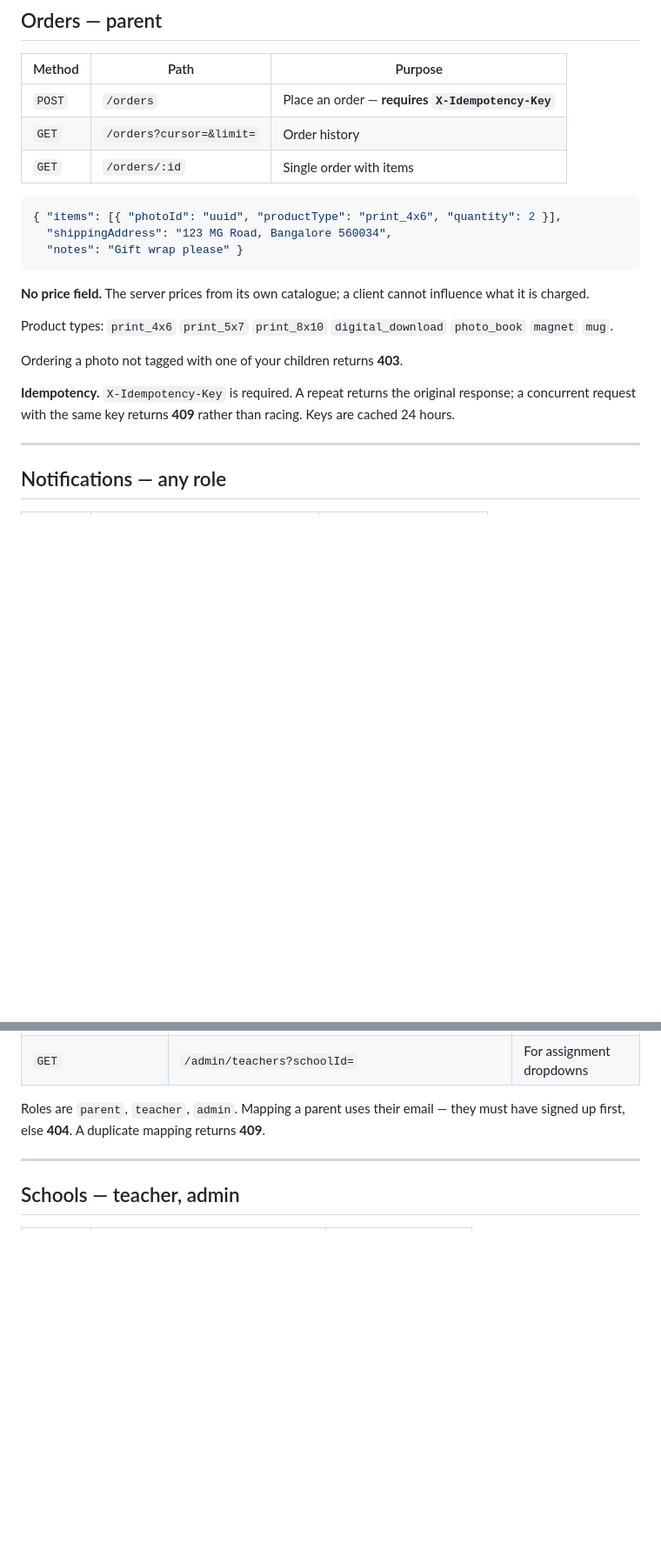
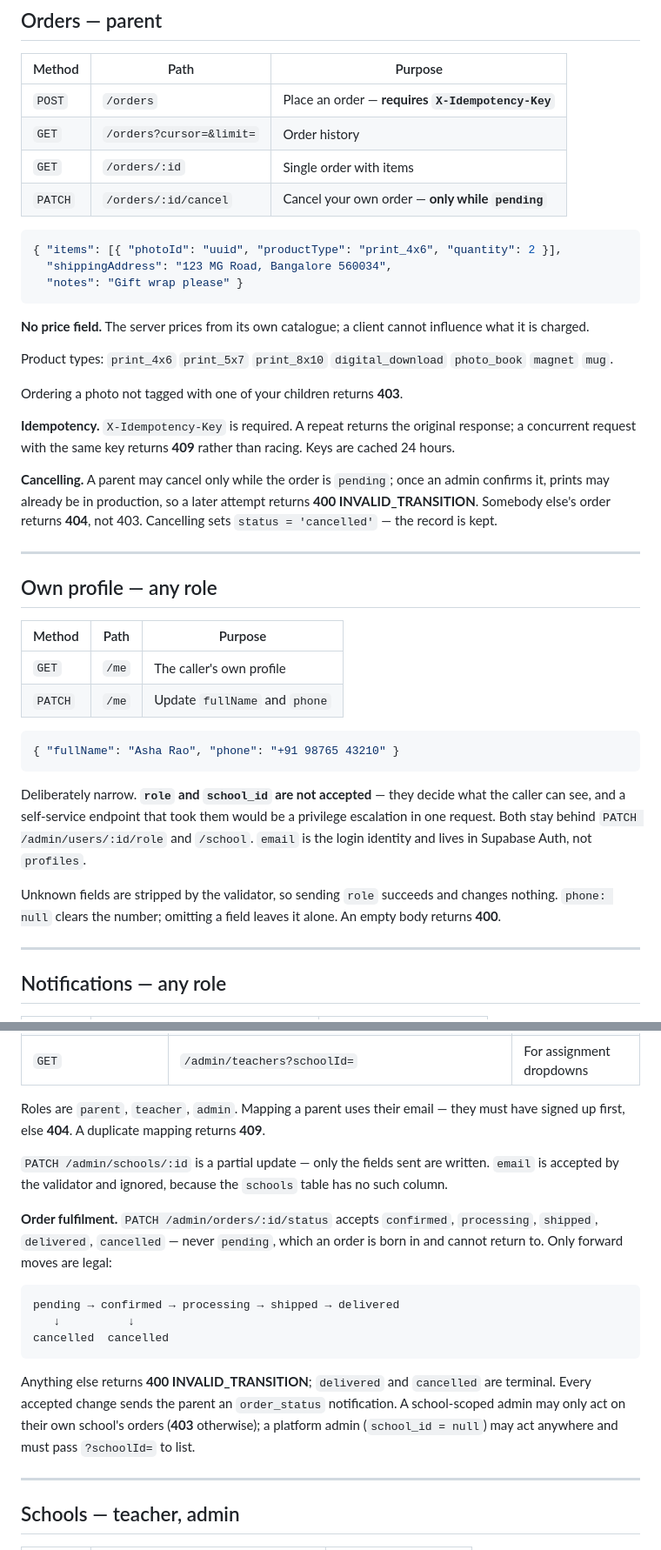
Before and after one commit to vexora-0/hive, a Markdown page: docs/api.md, 2 parts joined by grey strips. Shown at 87% size. Rendered like a GitHub page; blank space fills up the shorter version.

Commit message:
docs(api): document the lifecycle endpoints
Seven new endpoints: photo archive and untag, order cancel, the admin
fulfilment pair, school update, and GET/PATCH /me.

Records the things a caller cannot infer from the path — that archiving is
a soft delete and why, the legal status transitions, and that PATCH /me
silently ignores role and school_id rather than rejecting them.

Co-Authored-By: Claude Opus 5 (1M context) <noreply@anthropic.com>

````diff
--- a/docs/api.md
+++ b/docs/api.md
@@ -108,6 +119,7 @@ children, rather than 403, so the response does not confirm it exists.
 | `POST` | `/orders` | Place an order — **requires `X-Idempotency-Key`** |
 | `GET` | `/orders?cursor=&limit=` | Order history |
 | `GET` | `/orders/:id` | Single order with items |
+| `PATCH` | `/orders/:id/cancel` | Cancel your own order — **only while `pending`** |
 
 ```json
 { "items": [{ "photoId": "uuid", "productType": "print_4x6", "quantity": 2 }],
@@ -126,6 +138,34 @@ Ordering a photo not tagged with one of your children returns **403**.
 **Idempotency.** `X-Idempotency-Key` is required. A repeat returns the original
 response; a concurrent request with the same key returns **409** rather than
 racing. Keys are cached 24 hours.
+
+**Cancelling.** A parent may cancel only while the order is `pending`; once an
+admin confirms it, prints may already be in production, so a later attempt
+returns **400 INVALID_TRANSITION**. Somebody else's order returns **404**, not
+403. Cancelling sets `status = 'cancelled'` — the record is kept.
+
+---
+
+## Own profile — any role
+
+| Method | Path | Purpose |
+|---|---|---|
+| `GET` | `/me` | The caller's own profile |
+| `PATCH` | `/me` | Update `fullName` and `phone` |
+
+```json
+{ "fullName": "Asha Rao", "phone": "+91 98765 43210" }
+```
+
+Deliberately narrow. **`role` and `school_id` are not accepted** — they decide
+what the caller can see, and a self-service endpoint that took them would be a
+privilege escalation in one request. Both stay behind
+`PATCH /admin/users/:id/role` and `/school`. `email` is the login identity and
+lives in Supabase Auth, not `profiles`.
+
+Unknown fields are stripped by the validator, so sending `role` succeeds and
+changes nothing. `phone: null` clears the number; omitting a field leaves it
+alone. An empty body returns **400**.
 
 ---
 
@@ -158,6 +201,26 @@ Types: `new_photos` `upload_complete` `new_order` `order_status`.
 
 Roles are `parent`, `teacher`, `admin`. Mapping a parent uses their email — they
 must have signed up first, else **404**. A duplicate mapping returns **409**.
+
+`PATCH /admin/schools/:id` is a partial update — only the fields sent are
+written. `email` is accepted by the validator and ignored, because the `schools`
+table has no such column.
+
+**Order fulfilment.** `PATCH /admin/orders/:id/status` accepts `confirmed`,
+`processing`, `shipped`, `delivered`, `cancelled` — never `pending`, which an
+order is born in and cannot return to. Only forward moves are legal:
+
+```
+pending → confirmed → processing → shipped → delivered
+   ↓          ↓
+cancelled  cancelled
+```
+
+Anything else returns **400 INVALID_TRANSITION**; `delivered` and `cancelled`
+are terminal. Every accepted change sends the parent an `order_status`
+notification. A school-scoped admin may only act on their own school's orders
+(**403** otherwise); a platform admin (`school_id = null`) may act anywhere and
+must pass `?schoolId=` to list.
 
 ---
 
````
Also changed, not shown: other parts of docs/api.md (+14 -0 lines).
